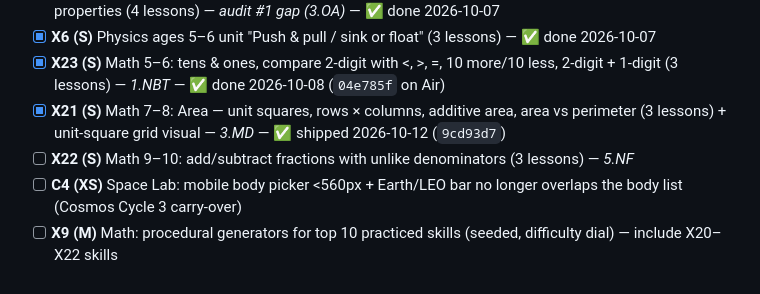
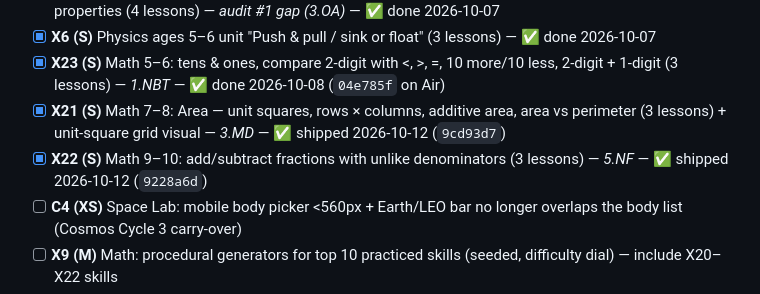
Before and after one commit to avinashpeyyety/einstein-math, a Markdown page: docs/EXPANSION_PLAN.md, the part around one of its changes. Drawn GitHub-style.

Commit message:
docs(plan): X22 shipped (9228a6d)

```diff
--- a/docs/EXPANSION_PLAN.md
+++ b/docs/EXPANSION_PLAN.md
@@ -75,7 +75,7 @@ Effort: XS ≈ ½ cycle, S ≤ 1 cycle, M = 2 cycles. Each ticket ends with smok
 - [x] **X6 (S)** Physics ages 5–6 unit "Push & pull / sink or float" (3 lessons) — ✅ done 2026-10-07
 - [x] **X23 (S)** Math 5–6: tens & ones, compare 2-digit with <, >, =, 10 more/10 less, 2-digit + 1-digit (3 lessons) — *1.NBT* — ✅ done 2026-10-08 (`04e785f` on Air)
 - [x] **X21 (S)** Math 7–8: Area — unit squares, rows × columns, additive area, area vs perimeter (3 lessons) + unit-square grid visual — *3.MD* — ✅ shipped 2026-10-12 (`9cd93d7`)
-- [ ] **X22 (S)** Math 9–10: add/subtract fractions with unlike denominators (3 lessons) — *5.NF*
+- [x] **X22 (S)** Math 9–10: add/subtract fractions with unlike denominators (3 lessons) — *5.NF* — ✅ shipped 2026-10-12 (`9228a6d`)
 - [ ] **C4 (XS)** Space Lab: mobile body picker <560px + Earth/LEO bar no longer overlaps the body list (Cosmos Cycle 3 carry-over)
 - [ ] **X9 (M)** Math: procedural generators for top 10 practiced skills (seeded, difficulty dial) — include X20–X22 skills
 - [ ] **X12 (M)** Physics ages 9–10: speed, gravity, circuits sim (5 lessons)
```
Also changed, not shown: other parts of docs/EXPANSION_PLAN.md (+1 -0 lines).
